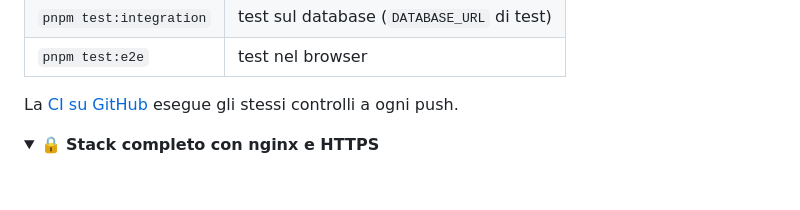
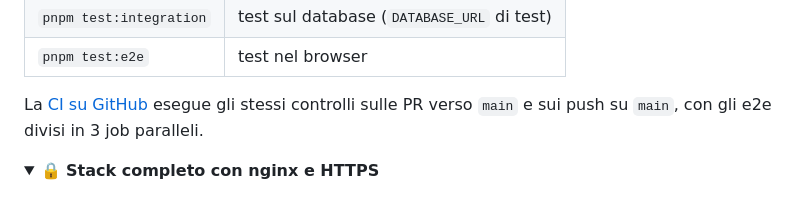
Before and after one commit to SamirAbdeslam/gestionale-baywatchers-42Firenze, a Markdown page: README.md, the part around the change. GitHub-like rendering; folded sections open.

Commit message:
docs(readme): describe when CI runs

```diff
--- a/README.md
+++ b/README.md
@@ -160,7 +160,7 @@ Gli e2e girano su Chromium desktop e mobile e su WebKit, con e senza JavaScript.
 | `pnpm test:integration` | test sul database (`DATABASE_URL` di test) |
 | `pnpm test:e2e`         | test nel browser                           |
 
-La [CI su GitHub](.github/workflows/ci.yml) esegue gli stessi controlli a ogni push.
+La [CI su GitHub](.github/workflows/ci.yml) esegue gli stessi controlli sulle PR verso `main` e sui push su `main`, con gli e2e divisi in 3 job paralleli.
 
 <details>
 <summary>🔒 <b>Stack completo con nginx e HTTPS</b></summary>
```
